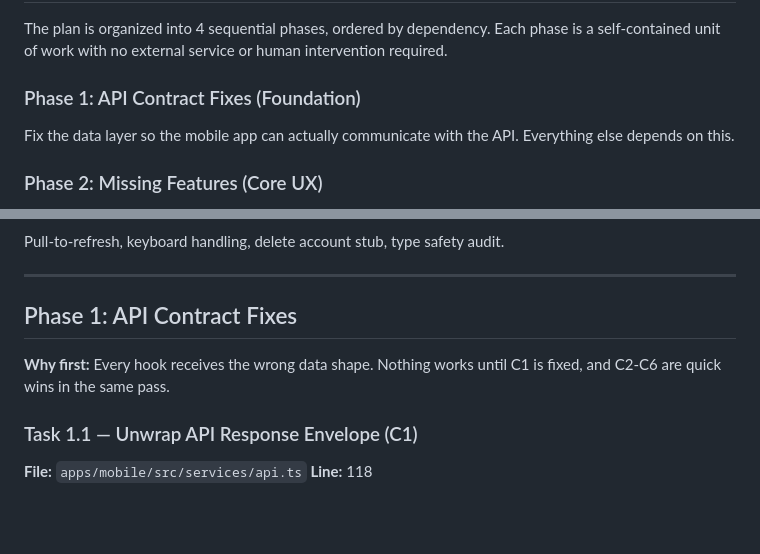
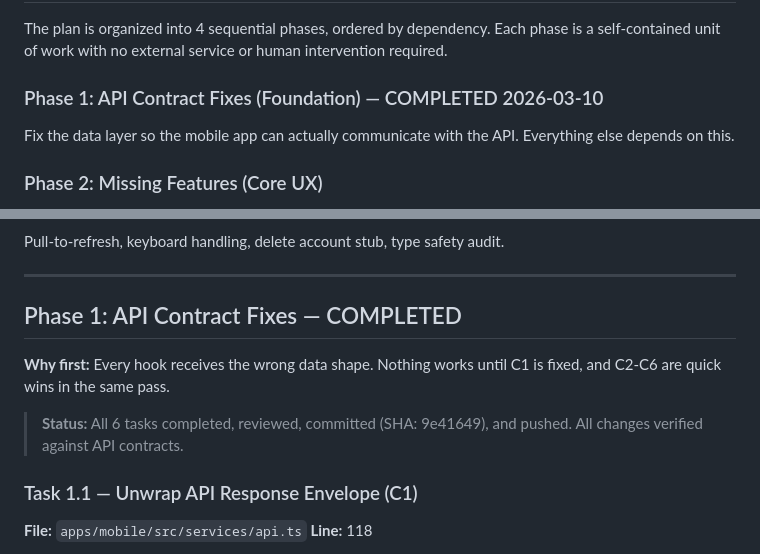
Before and after one commit to sangeetparashar/momento, a Markdown page: docs/IMPLEMENTATION_PLAN.md, 2 parts joined by grey strips. Drawn GitHub-style; blank space fills up the shorter version.

Commit message:
Mark Phase 1 complete in implementation plan
https://claude.ai/code/session_011ibjL6GGNpqpCLqbSdXvRN

```diff
--- a/docs/IMPLEMENTATION_PLAN.md
+++ b/docs/IMPLEMENTATION_PLAN.md
@@ -32,7 +32,7 @@ Before planning, every gap from GAPS.md was verified against the actual source c
 
 The plan is organized into 4 sequential phases, ordered by dependency. Each phase is a self-contained unit of work with no external service or human intervention required.
 
-### Phase 1: API Contract Fixes (Foundation)
+### Phase 1: API Contract Fixes (Foundation) — COMPLETED 2026-03-10
 Fix the data layer so the mobile app can actually communicate with the API. Everything else depends on this.
 
 ### Phase 2: Missing Features (Core UX)
@@ -46,9 +46,11 @@ Pull-to-refresh, keyboard handling, delete account stub, type safety audit.
 
 ---
 
-## Phase 1: API Contract Fixes
+## Phase 1: API Contract Fixes — COMPLETED
 
 **Why first:** Every hook receives the wrong data shape. Nothing works until C1 is fixed, and C2-C6 are quick wins in the same pass.
+
+> **Status:** All 6 tasks completed, reviewed, committed (SHA: 9e41649), and pushed. All changes verified against API contracts.
 
 ### Task 1.1 — Unwrap API Response Envelope (C1)
 
```
